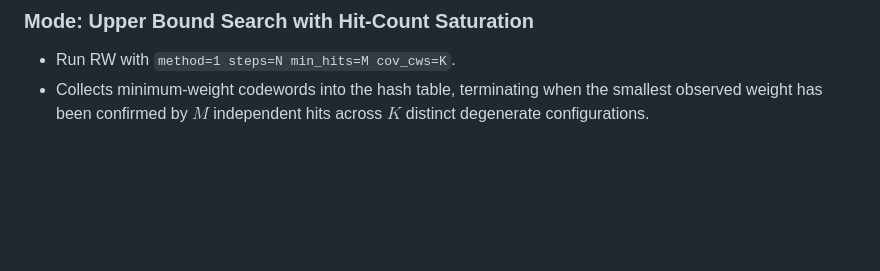
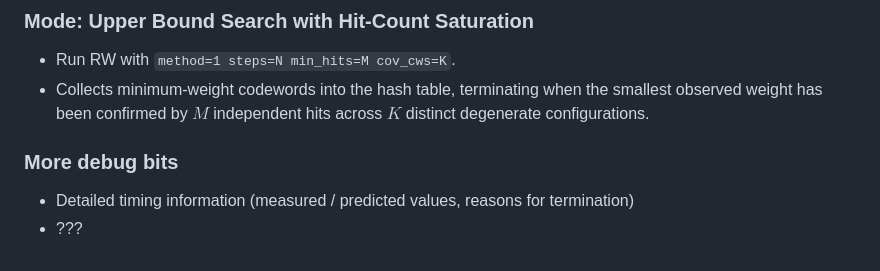
Before and after one commit to QEC-pages/dist-m4ri, a Markdown page: todo.md, the part around the change. Drawn GitHub-style; blank space fills up the shorter version.

Commit message:
documentation update

```diff
--- a/todo.md
+++ b/todo.md
@@ -138,3 +138,7 @@ Inspired by `sqetch` (arXiv:2607.28795, Appendix H) and the empirical convergenc
 - Run RW with `method=1 steps=N min_hits=M cov_cws=K`.
 - Collects minimum-weight codewords into the hash table, terminating when the smallest observed weight has been
   confirmed by $M$ independent hits across $K$ distinct degenerate configurations.
+
+### More debug bits
+- Detailed timing information (measured / predicted values, reasons for termination)
+- ???
```
